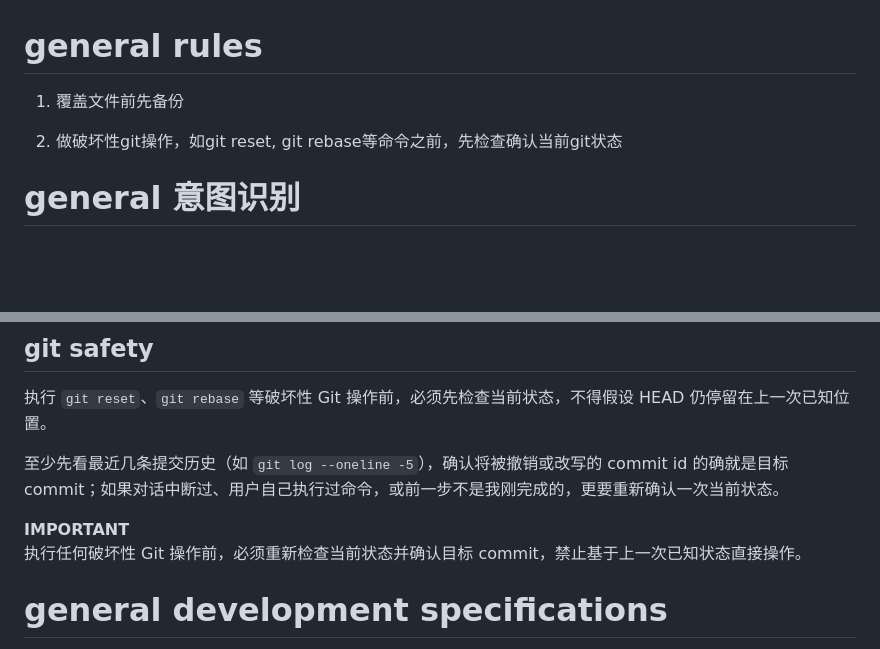
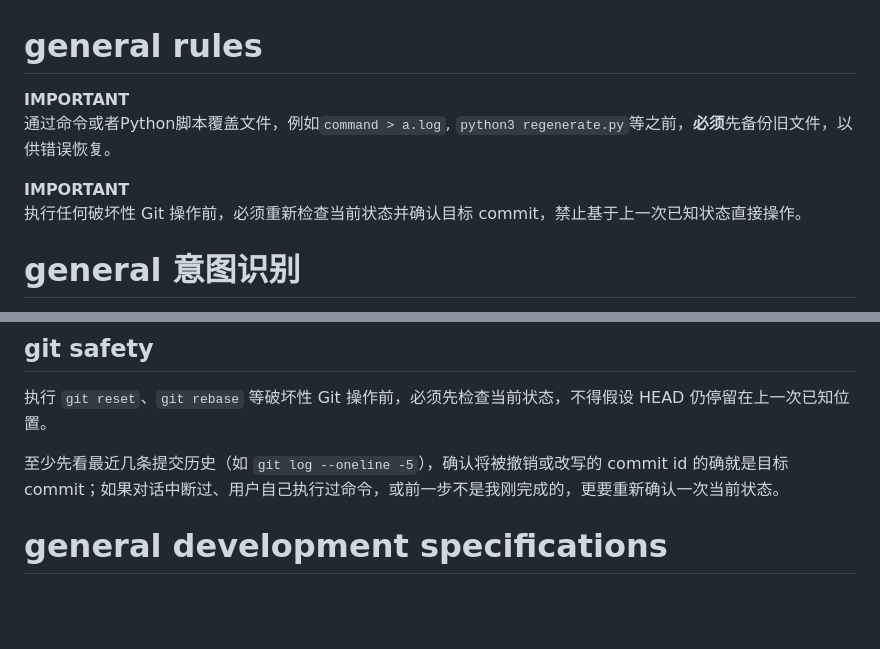
Before and after one commit to Super3001/.claude, a Markdown page: CLAUDE.md, 2 parts joined by grey strips. Drawn GitHub-style; blank space fills up the shorter version.

Commit message:
加强general rules

```diff
--- a/CLAUDE.md
+++ b/CLAUDE.md
@@ -1,8 +1,8 @@
 # general rules
 
-1. 覆盖文件前先备份
+**IMPORTANT** <br> 通过命令或者Python脚本覆盖文件，例如`command > a.log`, `python3 regenerate.py`等之前，**必须**先备份旧文件，以供错误恢复。
 
-2. 做破坏性git操作，如git reset, git rebase等命令之前，先检查确认当前git状态
+**IMPORTANT** <br> 执行任何破坏性 Git 操作前，必须重新检查当前状态并确认目标 commit，禁止基于上一次已知状态直接操作。
 
 # general 意图识别
 
@@ -35,8 +35,6 @@
 执行 `git reset`、`git rebase` 等破坏性 Git 操作前，必须先检查当前状态，不得假设 HEAD 仍停留在上一次已知位置。
 
 至少先看最近几条提交历史（如 `git log --oneline -5`），确认将被撤销或改写的 commit id 的确就是目标 commit；如果对话中断过、用户自己执行过命令，或前一步不是我刚完成的，更要重新确认一次当前状态。
-
-**IMPORTANT** <br> 执行任何破坏性 Git 操作前，必须重新检查当前状态并确认目标 commit，禁止基于上一次已知状态直接操作。
 
 # general development specifications
 
```
